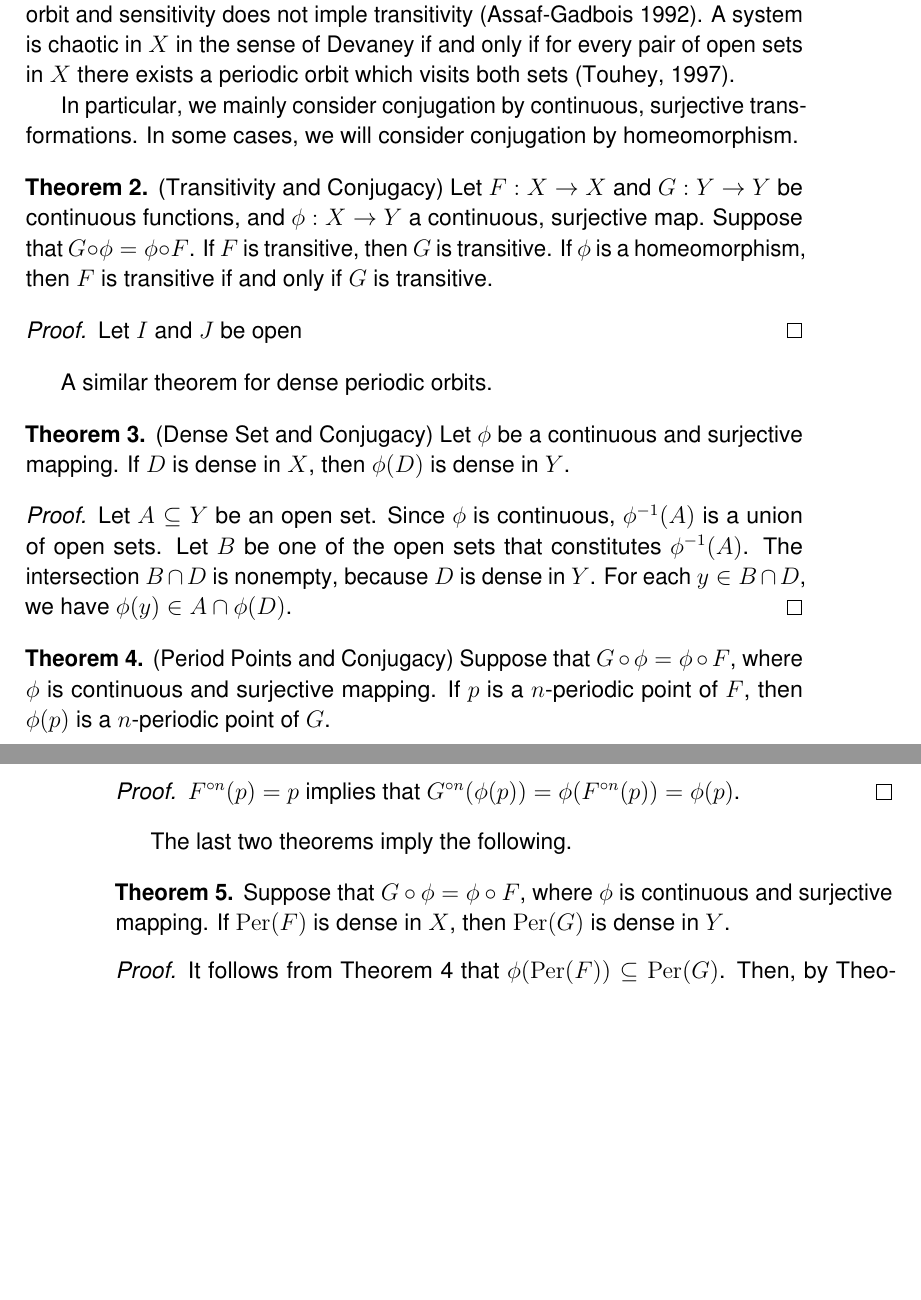
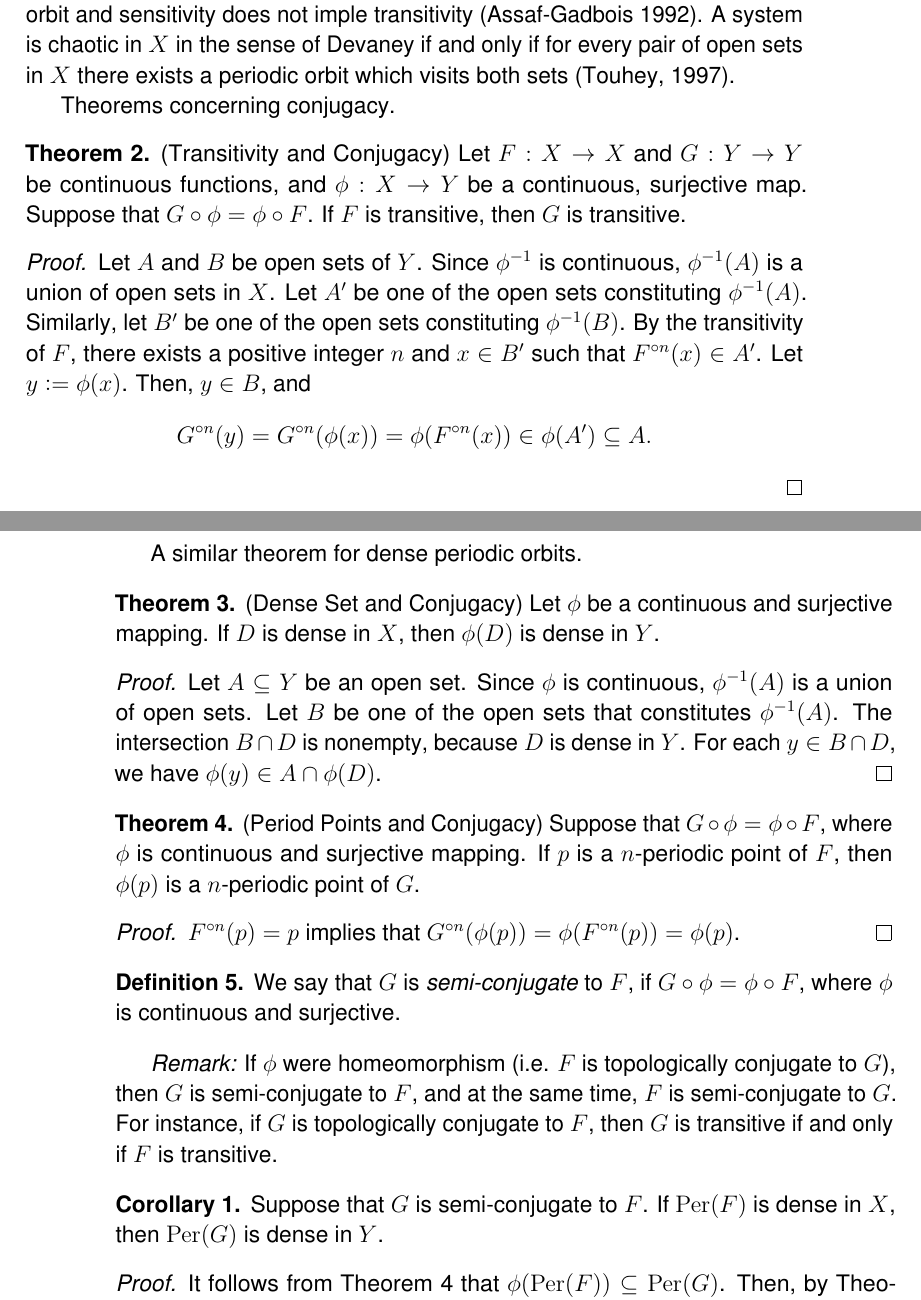
Before and after one commit to atkm/thesis, a LaTeX thesis (essays/devaney/devaney.tex): two parts of pages 5 and 6 of 7 before the commit and two parts of pages 5 and 6 of 8 after it, joined at a grey line, cut so that both start at the same text, the shorter picture padded with empty space. Compiled offline with pdfLaTeX.

Commit message:
devaney conjugacy

```diff
--- a/essays/devaney/devaney.tex
+++ b/essays/devaney/devaney.tex
@@ -1,4 +1,4 @@
-\documentclass[12pt,draft,twoside]{article}
+\documentclass[12pt,draft,twoside]{book}
 \usepackage{../../thesis}
 
 \makeindex
@@ -208,23 +209,32 @@ This observation results in the following lemma.
       \metric{\itr{F}{nj}(x), \itr{F}{nj}(z)} \geq \epsilon \quad\mbox{ or }\quad \metric{\itr{F}{nj}(x), \itr{F}{nj}(q)} \geq \epsilon
     \end{equation*}
      must hold.
-
   \end{proof}
 
   Furthermore, a continuous function on an interval, topological transitivity implies the other two (Vellekoop-Berglund, 1994).
   In general, dense periodic orbit and sensitivity does not imple transitivity (Assaf-Gadbois 1992).
   A system is chaotic in $X$ in the sense of Devaney if and only if for every pair of open sets in $X$ there exists a periodic orbit which visits both sets (Touhey, 1997).
 
-In particular, we mainly consider conjugation by continuous, surjective transformations.
-In some cases, we will consider conjugation by homeomorphism.
+  Theorems concerning conjugacy.
   \begin{theorem}
     (Transitivity and Conjugacy)
-  Let $F: X \to X$ and $G: Y \to Y$ be continuous functions, and $\phi: X \to Y$ a continuous, surjective map.
+    Let $F: X \to X$ and $G: Y \to Y$ be continuous functions, and $\phi: X \to Y$ be a continuous, surjective map.
     Suppose that $G \compose \phi = \phi \compose F$.
     If $F$ is transitive, then $G$ is transitive.
-  If $\phi$ is a homeomorphism, then $F$ is transitive if and only if $G$ is transitive.
+    \label{thm:conj-trans}
     \begin{proof}
-    Let $I$ and $J$ be open
+      Let $A$ and $B$ be open sets of $Y$.
+      Since $\phi^{-1}$ is continuous, $\phi^{-1}(A)$ is a union of open sets in $X$.
+      Let $A'$ be one of the open sets constituting $\phi^{-1}(A)$.
+      Similarly, let $B'$ be one of the open sets constituting $\phi^{-1}(B)$.
+      By the transitivity of $F$, there exists a positive integer $n$ and $x \in B'$ such that $\itr{F}{n}(x)\in A'$.
+      Let $y \ceq \phi(x)$.
+      Then, $y \in B$, and
+      \begin{equation*}
+        \itr{G}{n}(y)
+        = \itr{G}{n}(\phi(x))
+        = \phi(\itr{F}{n}(x)) \in \phi(A') \subseteq A.
+      \end{equation*}
       \end{proof}
   \end{theorem}
   A similar theorem for dense periodic orbits.
@@ -250,11 +260,17 @@ A similar theorem for dense periodic orbits.
       $\itr{F}{n}(p) = p$ implies that $\itr{G}{n}(\phi(p)) = \phi(\itr{F}{n}(p)) = \phi(p)$.
     \end{proof}
   \end{theorem}
-The last two theorems imply the following.
-\begin{theorem}
-  Suppose that $G \compose \phi = \phi \compose F$, where $\phi$ is continuous and surjective mapping.
+
+  \begin{definition}
+    We say that $G$ is \textit{semi-conjugate} to $F$, if $G\circ\phi = \phi\circ F$, where $\phi$ is continuous and surjective.
+  \end{definition}
+  \textit{Remark:} If $\phi$ were homeomorphism (i.e. $F$ is topologically conjugate to $G$), then $G$ is semi-conjugate to $F$, and at the same time, $F$ is semi-conjugate to $G$.
+  For instance, if $G$ is topologically conjugate to $F$, then $G$ is transitive if and only if $F$ is transitive.
+
+  \begin{corollary}
+    Suppose that $G$ is semi-conjugate to $F$.
     If $\mathrm{Per}(F)$ is dense in $X$, then $\mathrm{Per}(G)$ is dense in $Y$.
-  \label{thm:conj-dense-per}
+    \label{cor:conj-dense-per}
     \begin{proof}
       It follows from Theorem~\ref{thm:conj-per} that $\phi(\mathrm{Per}(F)) \subseteq \mathrm{Per}(G)$.
       Then, by Theorem~\ref{thm:conj-dense}, $\mathrm{Per}(G)$ is a dense subset of $Y$.
```
Also changed, not shown: essays/devaney/devaney.tex (20 more changed lines). Lines whose indentation alone changed are shown as unchanged.
